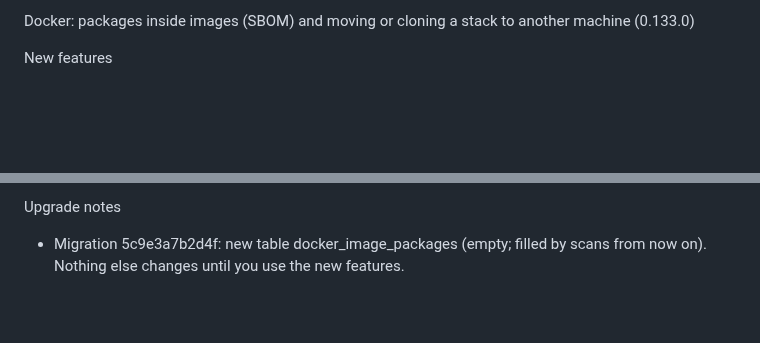
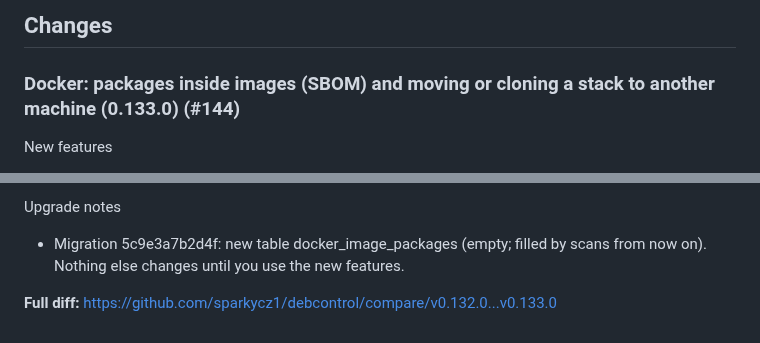
Before and after one commit to sparkycz1/debcontrol, a Markdown page: .transfer/release-0.133.0.md, 2 parts joined by grey strips. Rendered like a GitHub page; blank space fills up the shorter version.

Commit message:
Temporary: release notes in release format
Co-Authored-By: Claude Opus 5.5 <noreply@anthropic.com>
Claude-Session: https://claude.ai/code/session_01XMjHdYG8uUqtxfE4spN8kW

```diff
--- a/.transfer/release-0.133.0.md
+++ b/.transfer/release-0.133.0.md
@@ -1,4 +1,6 @@
-Docker: packages inside images (SBOM) and moving or cloning a stack to another machine (0.133.0)
+## Changes
+
+### Docker: packages inside images (SBOM) and moving or cloning a stack to another machine (0.133.0) (#144)
 
 New features
 - Packages inside images (SBOM): every image scan also keeps the
@@ -56,3 +58,6 @@ Upgrade notes
 - Migration 5c9e3a7b2d4f: new table docker_image_packages (empty; filled
   by scans from now on). Nothing else changes until you use the new
   features.
+
+
+**Full diff:** https://github.com/sparkycz1/debcontrol/compare/v0.132.0...v0.133.0
```
